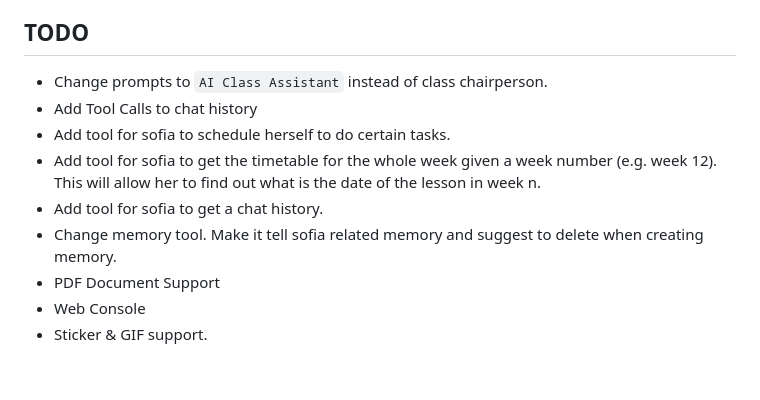
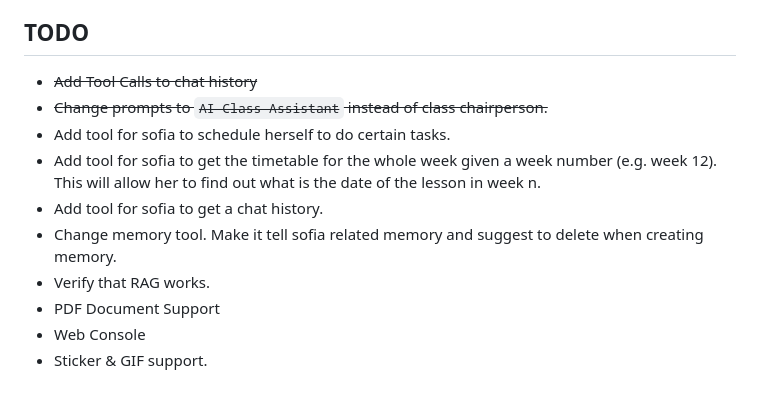
Before and after one commit to AzlanCoding/project-autopilot, a Markdown page: README.md, the part around the change. GitHub-like rendering.

```diff
--- a/README.md
+++ b/README.md
@@ -43,12 +43,13 @@ This project is only meant to be used by 1 class. This class named IT2504 is a c
 
 
 ## TODO
-*   Change prompts to `AI Class Assistant` instead of class chairperson.
-*   Add Tool Calls to chat history
+*   ~~Add Tool Calls to chat history~~
+*   ~~Change prompts to `AI Class Assistant` instead of class chairperson.~~
 *   Add tool for sofia to schedule herself to do certain tasks.
 *   Add tool for sofia to get the timetable for the whole week given a week number (e.g. week 12). This will allow her to find out what is the date of the lesson in week n.
 *   Add tool for sofia to get a chat history.
 *   Change memory tool. Make it tell sofia related memory and suggest to delete when creating memory.
+*   Verify that RAG works.
 *   PDF Document Support
 *   Web Console
 *   Sticker & GIF support.
```
